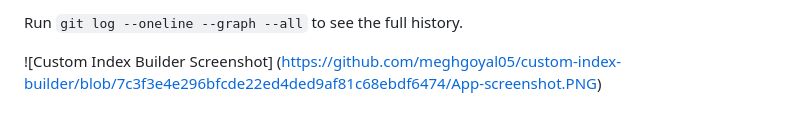
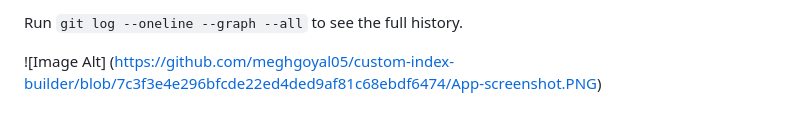
Before and after one commit to meghgoyal05/custom-index-builder, a Markdown page: README.md, the part around the change. Drawn GitHub-style.

```diff
--- a/README.md
+++ b/README.md
@@ -175,4 +175,4 @@ This repo was built with incremental commits and a feature branch:
 Run `git log --oneline --graph --all` to see the full history.
 
 
-![Custom Index Builder Screenshot] (https://github.com/meghgoyal05/custom-index-builder/blob/7c3f3e4e296bfcde22ed4ded9af81c68ebdf6474/App-screenshot.PNG)
+![Image Alt] (https://github.com/meghgoyal05/custom-index-builder/blob/7c3f3e4e296bfcde22ed4ded9af81c68ebdf6474/App-screenshot.PNG)
```
